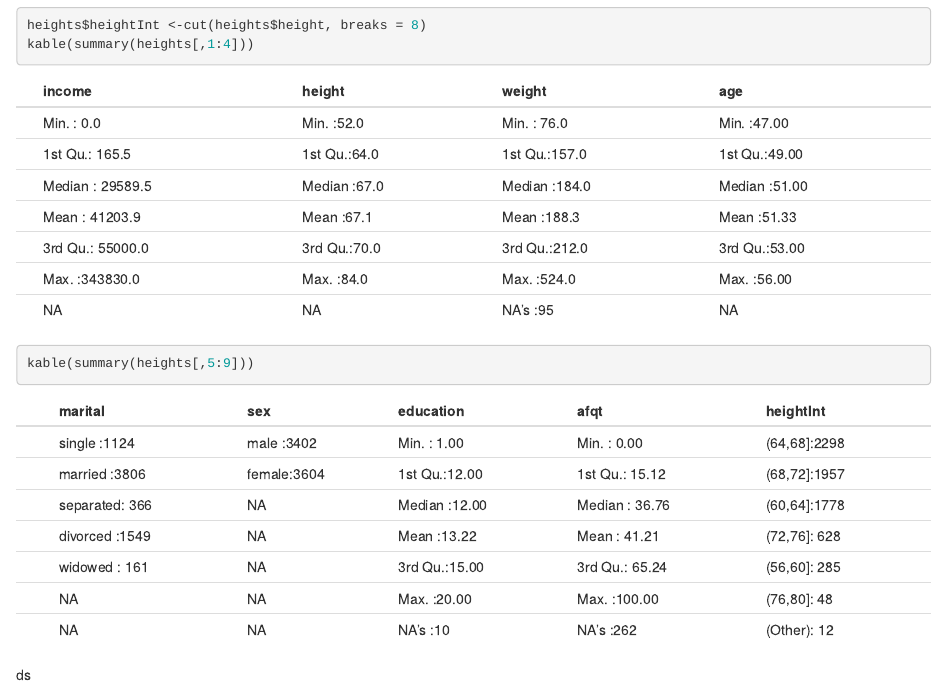
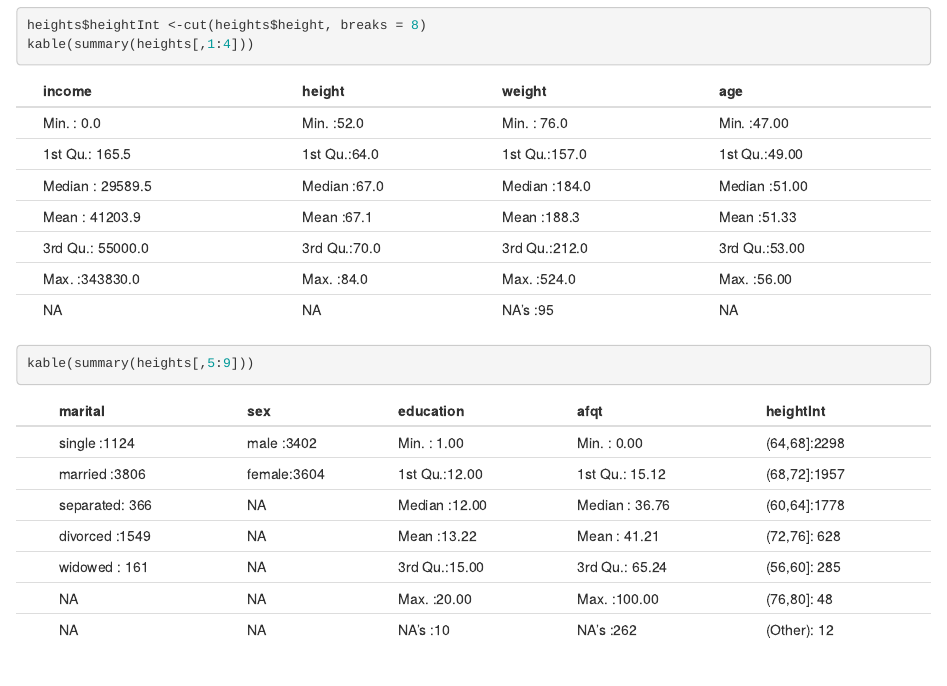
Before and after one commit to ArianSteen/Arbeidskrav2HeightIncome.etc, an R Markdown document (Arbeidskrav2HeightIncome.Rmd): the page in a window 1100 px wide, from 820 px down. Rendered offline with R 4.5, knitr and Pandoc, with nearby package versions.

Commit message:
commit 2

````diff
--- a/Arbeidskrav2HeightIncome.Rmd
+++ b/Arbeidskrav2HeightIncome.Rmd
@@ -33,4 +33,3 @@ heights$heightInt <-cut(heights$height, breaks = 8)
 kable(summary(heights[,1:4]))
 kable(summary(heights[,5:9]))
 ```
-ds
````
